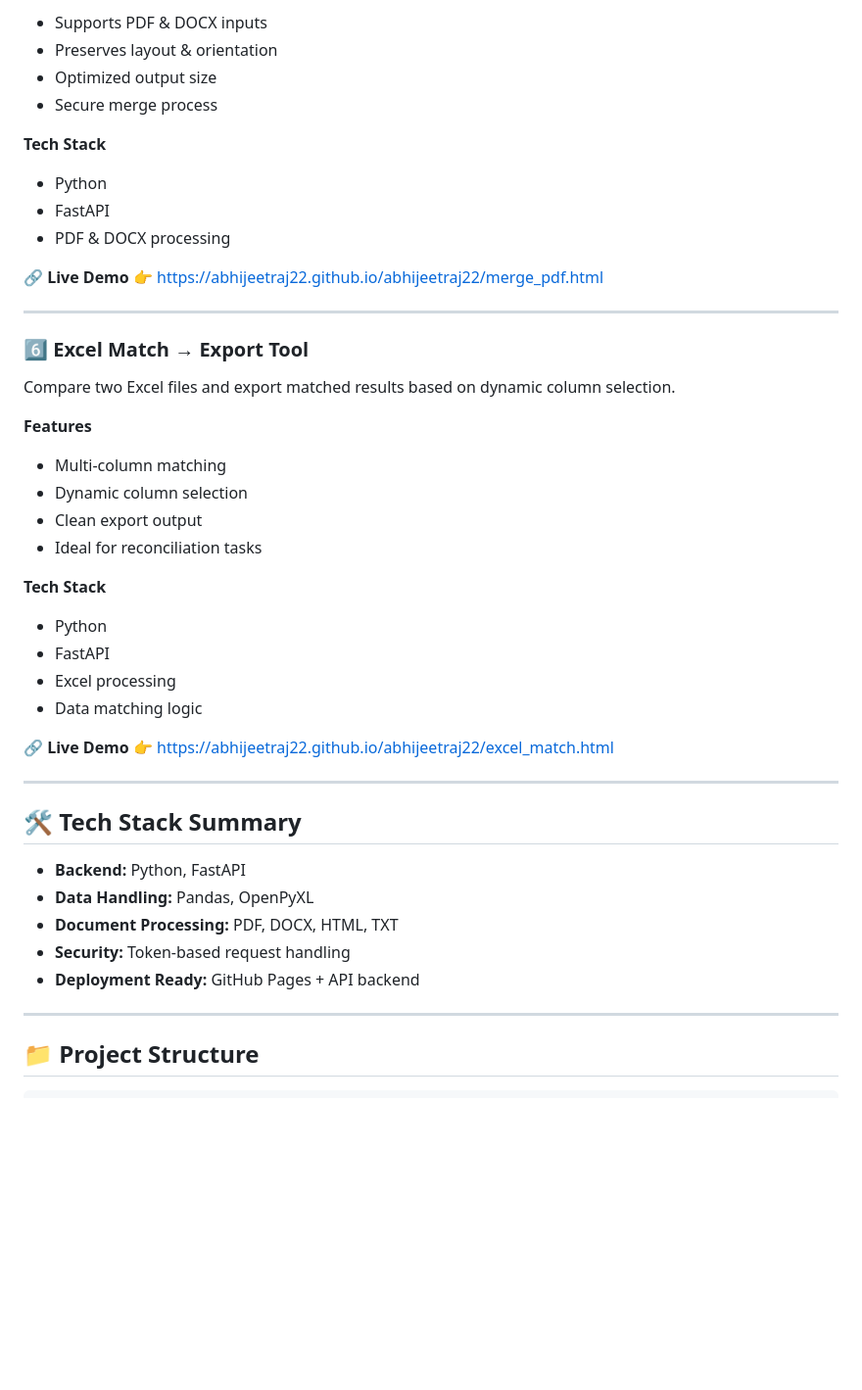
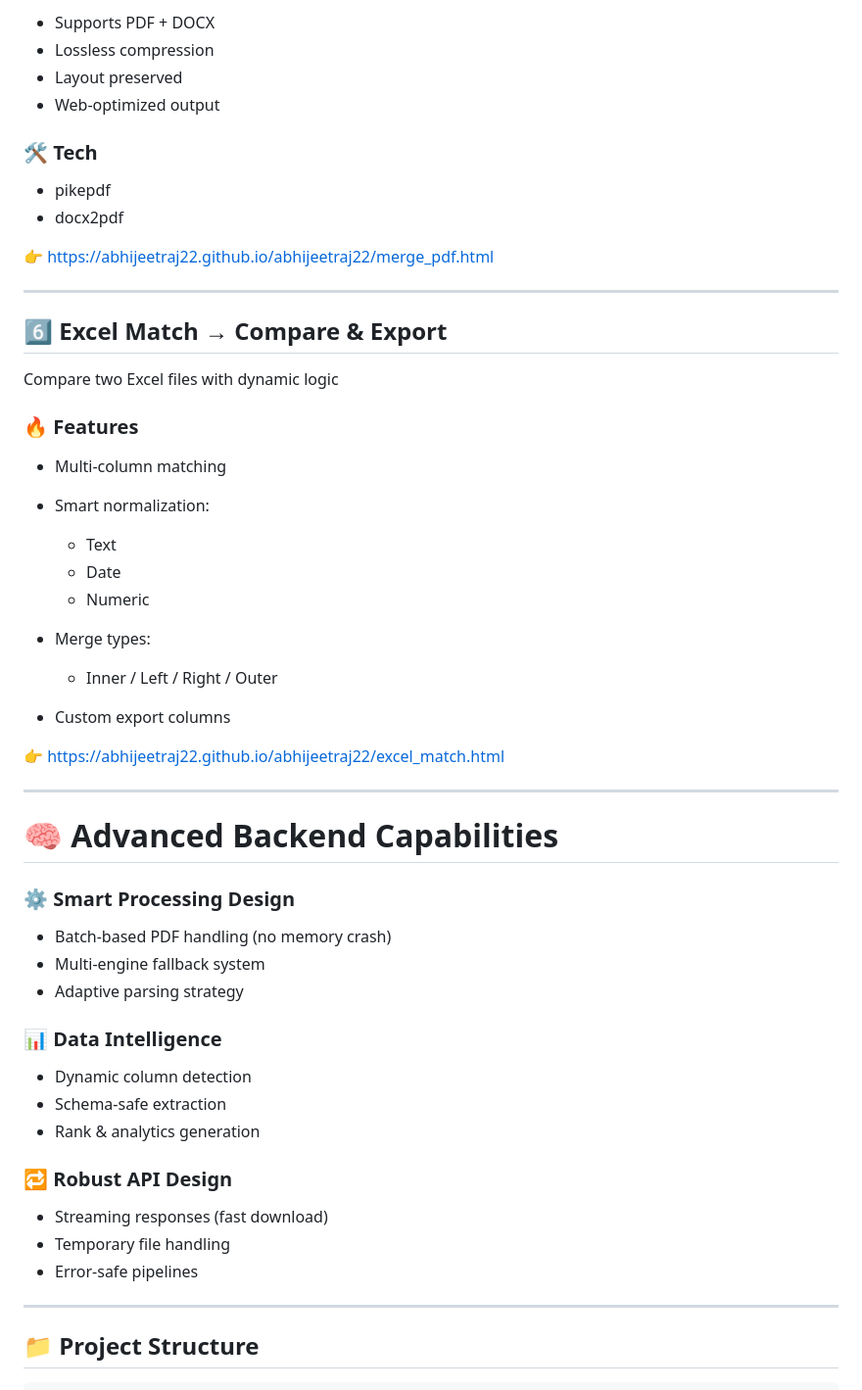
Before and after one commit to abhijeetraj22/live_projects, a Markdown page: README.md, the part around one of its changes. Shown at 98% size. Drawn GitHub-style; blank space fills up the shorter version.

```diff
--- a/README.md
+++ b/README.md
@@ -110,50 +150,58 @@ Merge multiple **PDF and DOCX files** into a single optimized PDF.
 
-* Supports PDF & DOCX inputs
-* Preserves layout & orientation
-* Optimized output size
-* Secure merge process
+* Supports PDF + DOCX
+* Lossless compression
+* Layout preserved
+* Web-optimized output
 
-**Tech Stack**
+### 🛠 Tech
 
-* Python
-* FastAPI
-* PDF & DOCX processing
+* pikepdf
+* docx2pdf
 
-🔗 **Live Demo**
 👉 [https://abhijeetraj22.github.io/abhijeetraj22/merge_pdf.html](https://abhijeetraj22.github.io/abhijeetraj22/merge_pdf.html)
 
 ---
 
-### 6️⃣ Excel Match → Export Tool
+## 6️⃣ Excel Match → Compare & Export
 
-Compare two Excel files and export matched results based on dynamic column selection.
+Compare two Excel files with dynamic logic
 
-**Features**
+### 🔥 Features
 
 * Multi-column matching
-* Dynamic column selection
-* Clean export output
-* Ideal for reconciliation tasks
+* Smart normalization:
 
-**Tech Stack**
+  * Text
+  * Date
+  * Numeric
+* Merge types:
 
-* Python
-* FastAPI
-* Excel processing
-* Data matching logic
+  * Inner / Left / Right / Outer
+* Custom export columns
 
-🔗 **Live Demo**
 👉 [https://abhijeetraj22.github.io/abhijeetraj22/excel_match.html](https://abhijeetraj22.github.io/abhijeetraj22/excel_match.html)
 
 ---
 
-## 🛠 Tech Stack Summary
+# 🧠 Advanced Backend Capabilities
 
-* **Backend:** Python, FastAPI
-* **Data Handling:** Pandas, OpenPyXL
-* **Document Processing:** PDF, DOCX, HTML, TXT
-* **Security:** Token-based request handling
-* **Deployment Ready:** GitHub Pages + API backend
+### ⚙️ Smart Processing Design
+
+* Batch-based PDF handling (no memory crash)
+* Multi-engine fallback system
+* Adaptive parsing strategy
+
+### 📊 Data Intelligence
+
+* Dynamic column detection
+* Schema-safe extraction
+* Rank & analytics generation
+
+### 🔁 Robust API Design
+
+* Streaming responses (fast download)
+* Temporary file handling
+* Error-safe pipelines
 
 ---
 
```
Also changed, not shown: other parts of README.md (+93 -53 lines).
